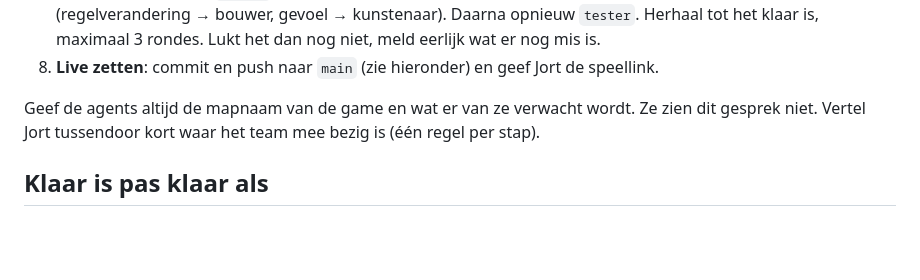
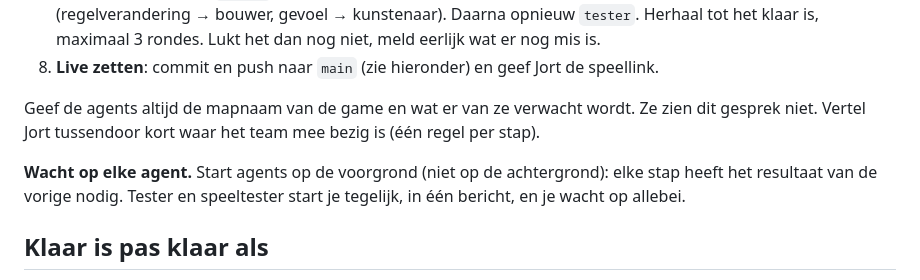
Before and after one commit to jortjeeltink-create/Jort-Eeltink, a Markdown page: CLAUDE.md, the part around the change. Rendered like a GitHub page; blank space fills up the shorter version.

Commit message:
Regisseur wacht op elke agent (voorgrond), tester en speeltester tegelijk
Co-Authored-By: Claude Opus 5.5 <noreply@anthropic.com>
Claude-Session: https://claude.ai/code/session_01PTABM1ah5kYknpbenq6QpP

```diff
--- a/CLAUDE.md
+++ b/CLAUDE.md
@@ -32,6 +32,8 @@ prompt → gekke-bedenker → ontwerper → bouwer → kunstenaar → tester ∥
 
 Geef de agents altijd de mapnaam van de game en wat er van ze verwacht wordt. Ze zien dit gesprek niet. Vertel Jort tussendoor kort waar het team mee bezig is (één regel per stap).
 
+**Wacht op elke agent.** Start agents op de voorgrond (niet op de achtergrond): elke stap heeft het resultaat van de vorige nodig. Tester en speeltester start je tegelijk, in één bericht, en je wacht op allebei.
+
 ## Klaar is pas klaar als
 
 - de tester ✅ geeft: speltests met 2, 4 en 8 spelers slagen, zonder fouten, op telefoon en laptop;
```
